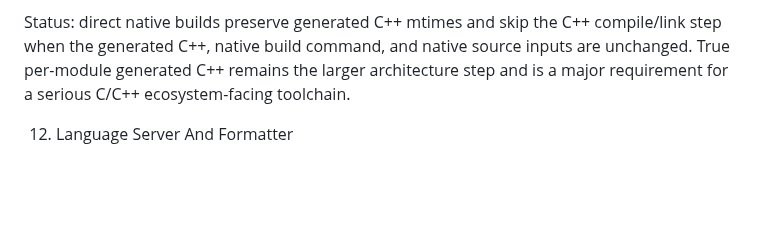
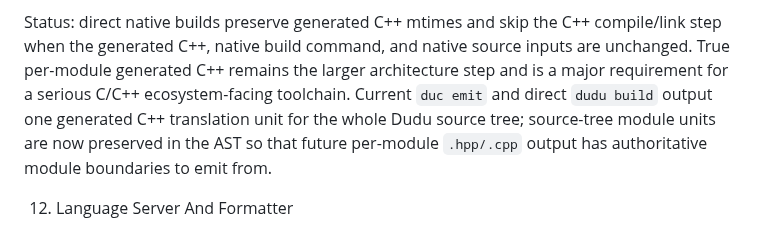
Before and after one commit to dudu-language/dudu, a Markdown page: docs/le_plan.md, the part around the change. Drawn GitHub-style; blank space fills up the shorter version.

Commit message:
Document current generated C++ output model

```diff
--- a/docs/le_plan.md
+++ b/docs/le_plan.md
@@ -552,7 +552,11 @@ push. They are not release packaging work.
    C++ compile/link step when the generated C++, native build command, and
    native source inputs are unchanged. True per-module generated C++ remains
    the larger architecture step and is a major requirement for a serious C/C++
-   ecosystem-facing toolchain.
+   ecosystem-facing toolchain. Current `duc emit` and direct `dudu build`
+   output one generated C++ translation unit for the whole Dudu source tree;
+   source-tree module units are now preserved in the AST so that future
+   per-module `.hpp/.cpp` output has authoritative module boundaries to emit
+   from.
 
 12. Language Server And Formatter
 
```
Also changed, not shown: docs/project-driver-plan.md (+4 -0 lines).
